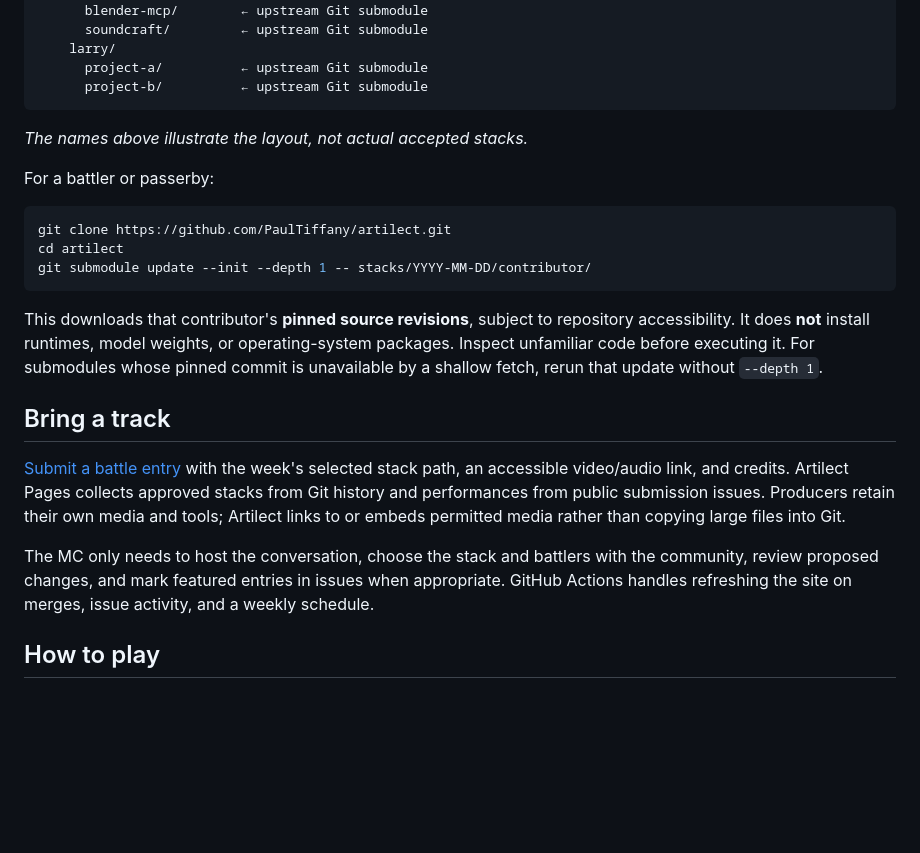
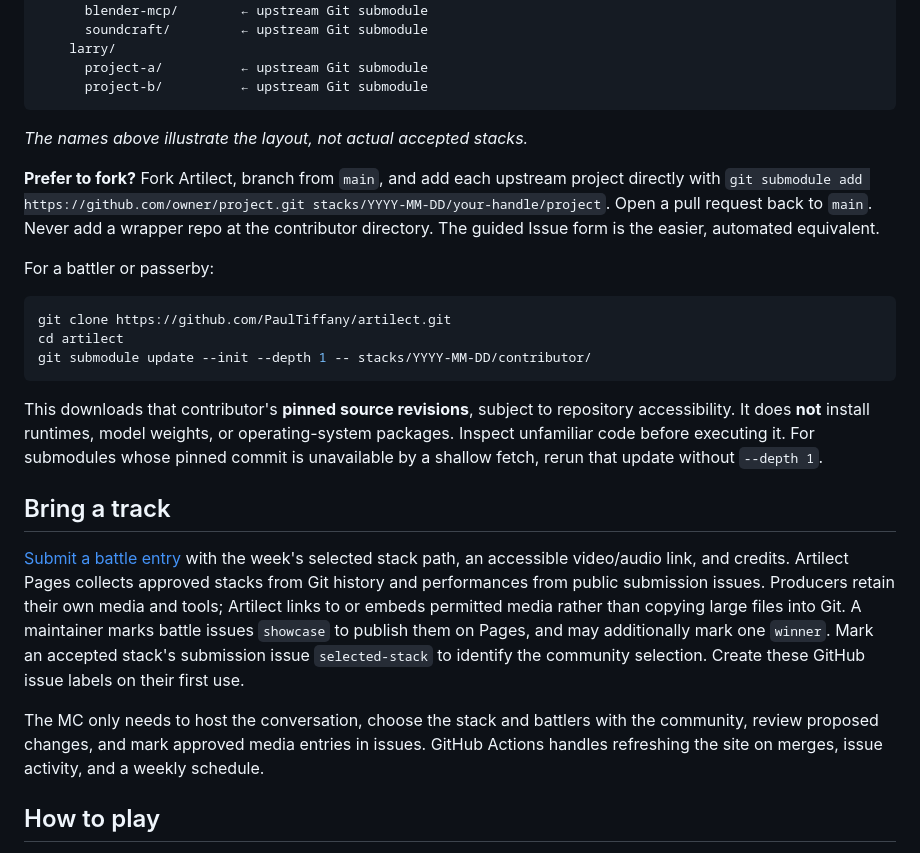
Before and after one commit to PaulTiffany/artilect, a Markdown page: README.md, the part around the change. Rendered like a GitHub page; blank space fills up the shorter version.

Commit message:
Document fork-based submissions and battle publishing labels

````diff
--- a/README.md
+++ b/README.md
@@ -43,6 +43,8 @@ stacks/
 
 *The names above illustrate the layout, not actual accepted stacks.*
 
+**Prefer to fork?** Fork Artilect, branch from `main`, and add each upstream project directly with `git submodule add https://github.com/owner/project.git stacks/YYYY-MM-DD/your-handle/project`. Open a pull request back to `main`. Never add a wrapper repo at the contributor directory. The guided Issue form is the easier, automated equivalent.
+
 For a battler or passerby:
 
 ```bash
@@ -55,9 +57,9 @@ This downloads that contributor's **pinned source revisions**, subject to reposi
 
 ## Bring a track
 
-[Submit a battle entry](../../issues/new?template=battle.yml) with the week's selected stack path, an accessible video/audio link, and credits. Artilect Pages collects approved stacks from Git history and performances from public submission issues. Producers retain their own media and tools; Artilect links to or embeds permitted media rather than copying large files into Git.
+[Submit a battle entry](../../issues/new?template=battle.yml) with the week's selected stack path, an accessible video/audio link, and credits. Artilect Pages collects approved stacks from Git history and performances from public submission issues. Producers retain their own media and tools; Artilect links to or embeds permitted media rather than copying large files into Git. A maintainer marks battle issues `showcase` to publish them on Pages, and may additionally mark one `winner`. Mark an accepted stack's submission issue `selected-stack` to identify the community selection. Create these GitHub issue labels on their first use.
 
-The MC only needs to host the conversation, choose the stack and battlers with the community, review proposed changes, and mark featured entries in issues when appropriate. GitHub Actions handles refreshing the site on merges, issue activity, and a weekly schedule.
+The MC only needs to host the conversation, choose the stack and battlers with the community, review proposed changes, and mark approved media entries in issues. GitHub Actions handles refreshing the site on merges, issue activity, and a weekly schedule.
 
 ## How to play
 
````
